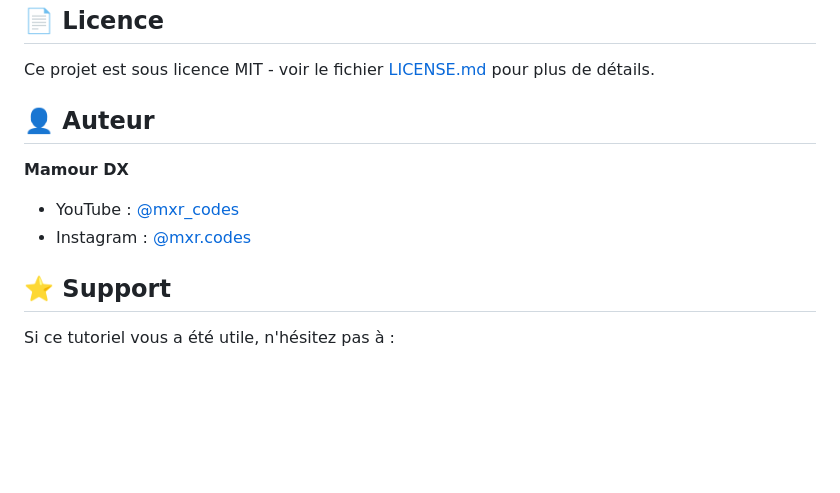
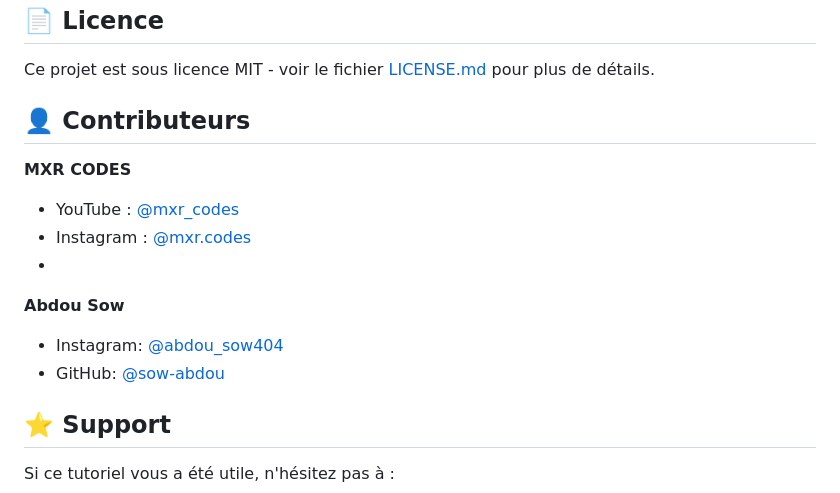
Before and after one commit to mamour-dx/learn-git, a Markdown page: README.md, the part around the change. Rendered like a GitHub page; blank space fills up the shorter version.

Commit message:
Update README.md
Adding contributor

```diff
--- a/README.md
+++ b/README.md
@@ -75,11 +75,15 @@ Pour contribuer au projet, assurez-vous de :
 
 Ce projet est sous licence MIT - voir le fichier [LICENSE.md](LICENSE.md) pour plus de détails.
 
-## 👤 Auteur
+## 👤 Contributeurs
 
-**Mamour DX**
+**MXR CODES**
 - YouTube : [@mxr_codes](https://youtube.com/@mxr_codes)
 - Instagram : [@mxr.codes](https://instagram.com/mxr.codes)
+-
+**Abdou Sow**
+- Instagram: [@abdou_sow404](https://www.instagram.com/abdou_sow404)
+- GitHub: [@sow-abdou](https://github.com/sow-abdou)
 
 ## ⭐️ Support
 
```
